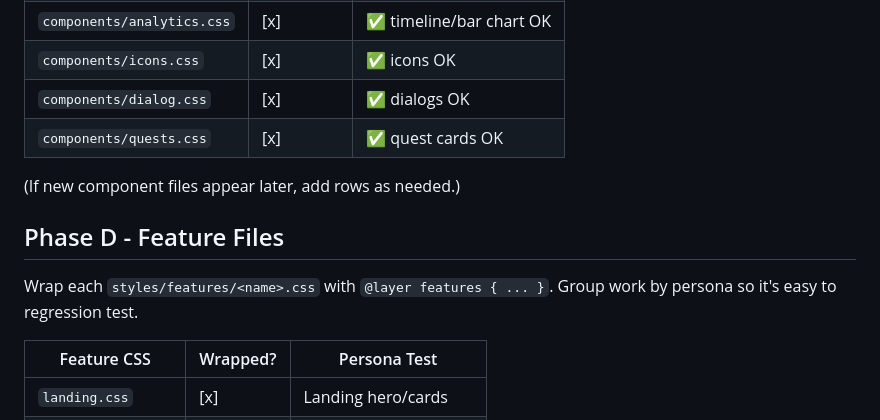
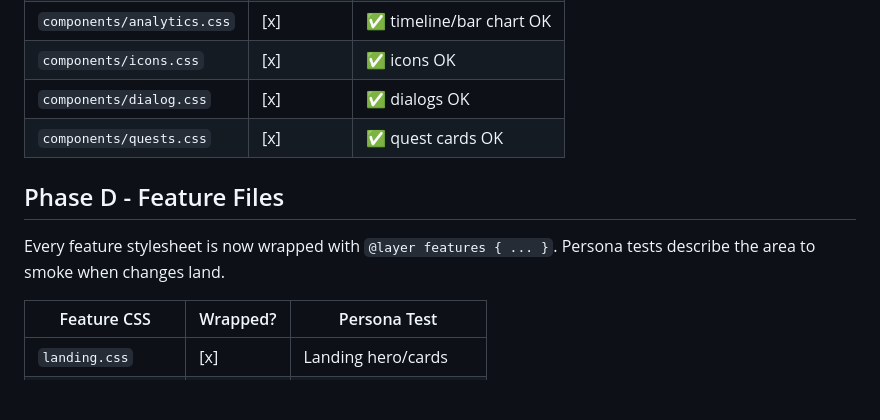
Before and after one commit to WeldSecureDeveloper/WeldSecure-Demo, a Markdown page: Static/docs/css-cascade-layers.md, the part around one of its changes. GitHub-like rendering; blank space fills up the shorter version.

```diff
--- a/Static/docs/css-cascade-layers.md
+++ b/Static/docs/css-cascade-layers.md
@@ -36,10 +33,8 @@ After each batch (e.g., nav/header + forms + analytics), run a quick UI sweep (g
 | `components/dialog.css` | [x] | ✅ dialogs OK |
 | `components/quests.css` | [x] | ✅ quest cards OK |
 
-(If new component files appear later, add rows as needed.)
-
 ## Phase D - Feature Files
-Wrap each `styles/features/<name>.css` with `@layer features { ... }`. Group work by persona so it's easy to regression test.
+Every feature stylesheet is now wrapped with `@layer features { ... }`. Persona tests describe the area to smoke when changes land.
 
 | Feature CSS | Wrapped? | Persona Test |
 |-------------|----------|--------------|
```
Also changed, not shown: other parts of Static/docs/css-cascade-layers.md (+19 -15 lines).
